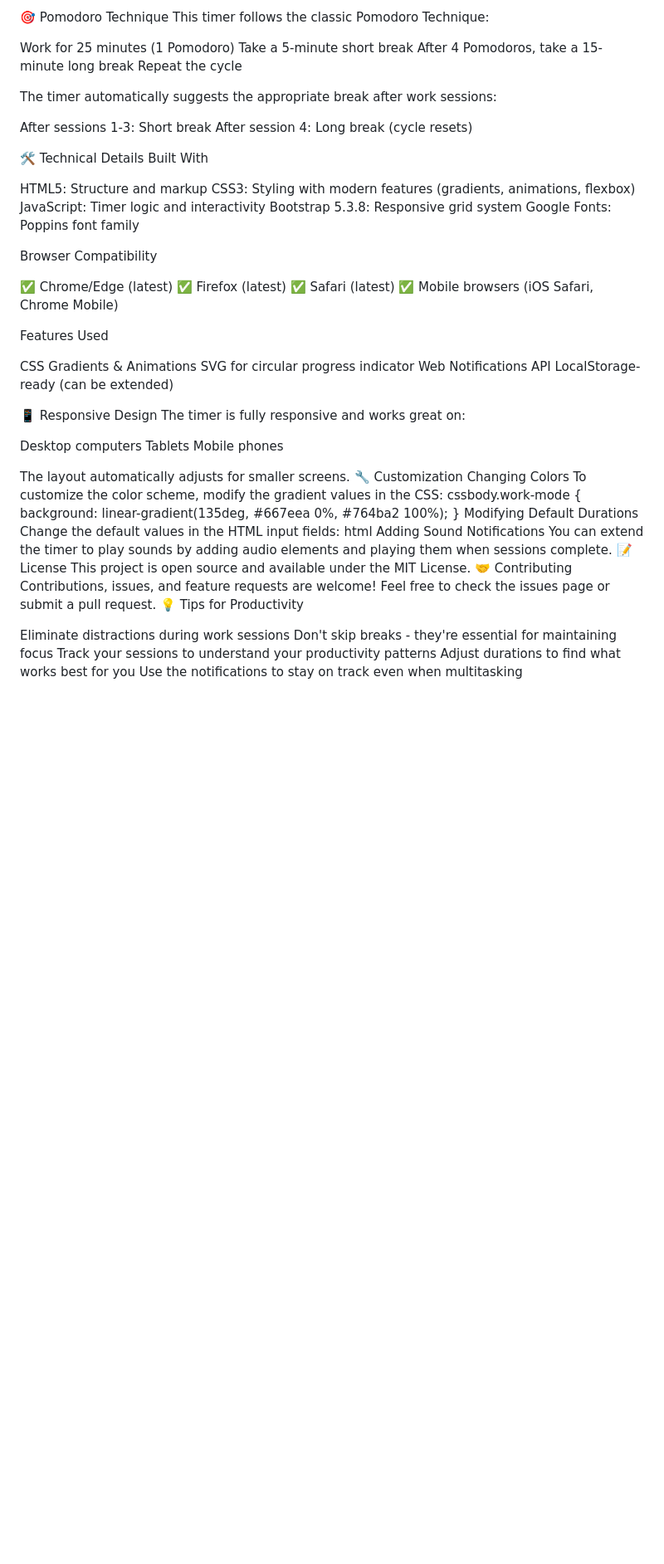
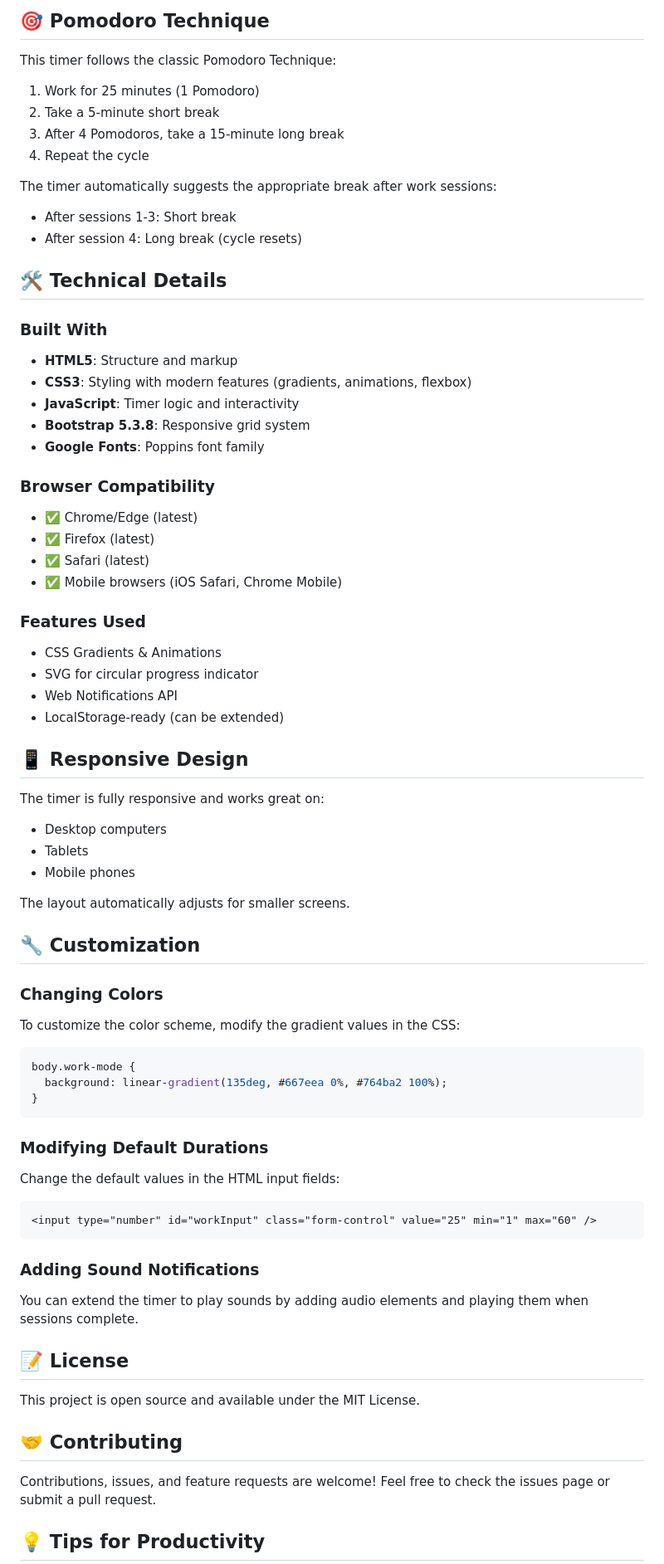
Before and after one commit to hanari-design/pomodoro, a Markdown page: README.md, the part around one of its changes. Shown at 83% size. GitHub-like rendering; blank space fills up the shorter version.

Commit message:
Revamp README formatting and add emojis
Updated README to enhance formatting and clarity, added emojis, and improved section headings.

````diff
--- a/README.md
+++ b/README.md
@@ -92,68 +86,81 @@ Long Break: Pink gradient (Magenta to Rose)
 
-🎯 Pomodoro Technique
+## 🎯 Pomodoro Technique
+
 This timer follows the classic Pomodoro Technique:
 
-Work for 25 minutes (1 Pomodoro)
-Take a 5-minute short break
-After 4 Pomodoros, take a 15-minute long break
-Repeat the cycle
+1. Work for 25 minutes (1 Pomodoro)
+2. Take a 5-minute short break
+3. After 4 Pomodoros, take a 15-minute long break
+4. Repeat the cycle
 
 The timer automatically suggests the appropriate break after work sessions:
+- After sessions 1-3: Short break
+- After session 4: Long break (cycle resets)
 
-After sessions 1-3: Short break
-After session 4: Long break (cycle resets)
+## 🛠️ Technical Details
 
-🛠️ Technical Details
-Built With
+### Built With
 
-HTML5: Structure and markup
-CSS3: Styling with modern features (gradients, animations, flexbox)
-JavaScript: Timer logic and interactivity
-Bootstrap 5.3.8: Responsive grid system
-Google Fonts: Poppins font family
+- **HTML5**: Structure and markup
+- **CSS3**: Styling with modern features (gradients, animations, flexbox)
+- **JavaScript**: Timer logic and interactivity
+- **Bootstrap 5.3.8**: Responsive grid system
+- **Google Fonts**: Poppins font family
 
-Browser Compatibility
+### Browser Compatibility
 
-✅ Chrome/Edge (latest)
-✅ Firefox (latest)
-✅ Safari (latest)
-✅ Mobile browsers (iOS Safari, Chrome Mobile)
+- ✅ Chrome/Edge (latest)
+- ✅ Firefox (latest)
+- ✅ Safari (latest)
+- ✅ Mobile browsers (iOS Safari, Chrome Mobile)
 
-Features Used
+### Features Used
 
-CSS Gradients & Animations
-SVG for circular progress indicator
-Web Notifications API
-LocalStorage-ready (can be extended)
+- CSS Gradients & Animations
+- SVG for circular progress indicator
+- Web Notifications API
+- LocalStorage-ready (can be extended)
 
-📱 Responsive Design
+## 📱 Responsive Design
+
 The timer is fully responsive and works great on:
-
-Desktop computers
-Tablets
-Mobile phones
+- Desktop computers
+- Tablets
+- Mobile phones
 
 The layout automatically adjusts for smaller screens.
-🔧 Customization
-Changing Colors
+
+## 🔧 Customization
+
+### Changing Colors
+
 To customize the color scheme, modify the gradient values in the CSS:
-cssbody.work-mode {
+
+```css
+body.work-mode {
   background: linear-gradient(135deg, #667eea 0%, #764ba2 100%);
 }
-Modifying Default Durations
+```
+
+### Modifying Default Durations
+
 Change the default values in the HTML input fields:
-html<input type="number" id="workInput" class="form-control" value="25" min="1" max="60" />
-Adding Sound Notifications
+
+```html
+<input type="number" id="workInput" class="form-control" value="25" min="1" max="60" />
+```
+
+### Adding Sound Notifications
+
 You can extend the timer to play sounds by adding audio elements and playing them when sessions complete.
-📝 License
+
+## 📝 License
+
 This project is open source and available under the MIT License.
-🤝 Contributing
+
+## 🤝 Contributing
+
 Contributions, issues, and feature requests are welcome! Feel free to check the issues page or submit a pull request.
-💡 Tips for Productivity
 
-Eliminate distractions during work sessions
-Don't skip breaks - they're essential for maintaining focus
-Track your sessions to understand your productivity patterns
-Adjust durations to find what works best for you
-Use the notifications to stay on track even when multitasking
+## 💡 Tips for Productivity
 
````
Also changed, not shown: other parts of README.md (+74 -68 lines).
